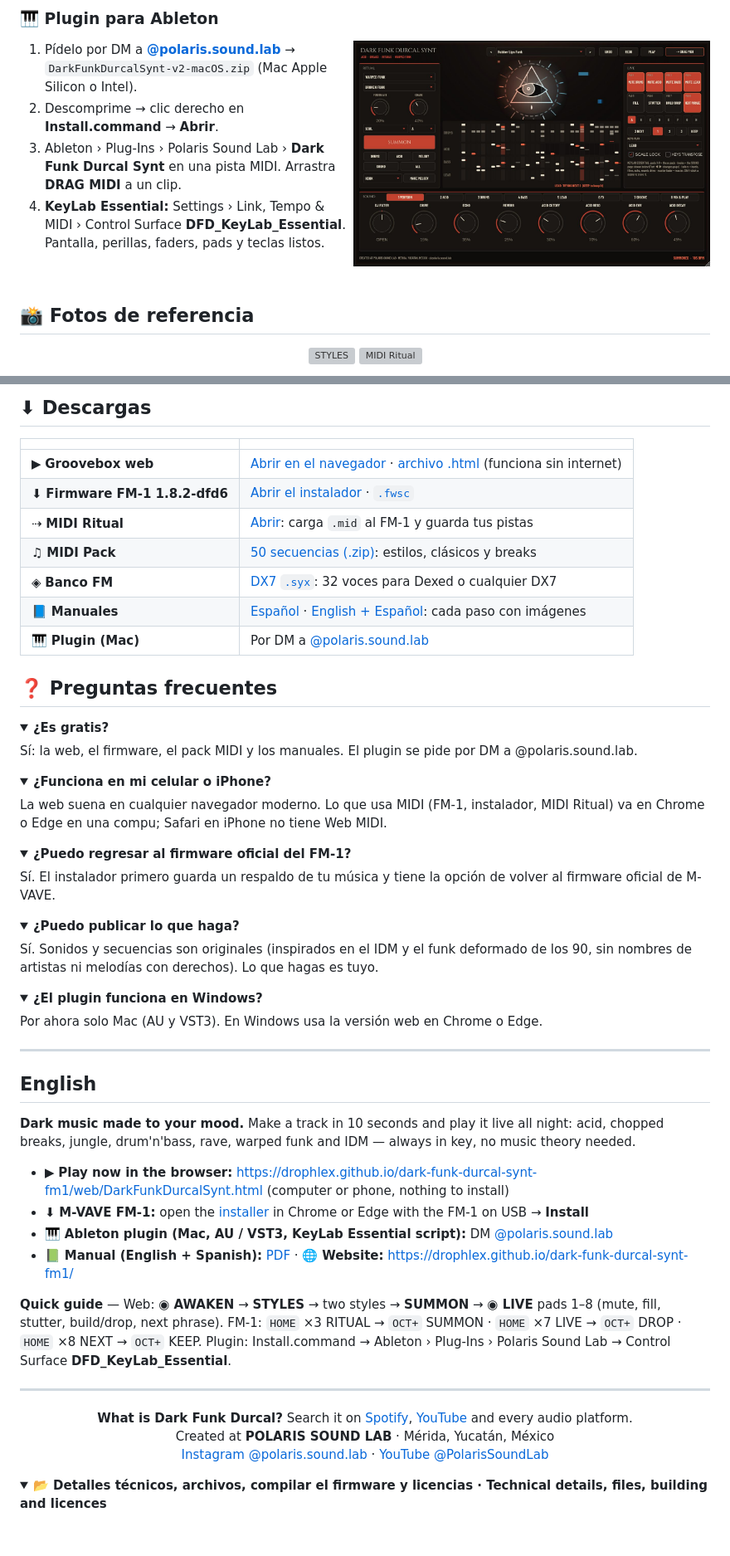
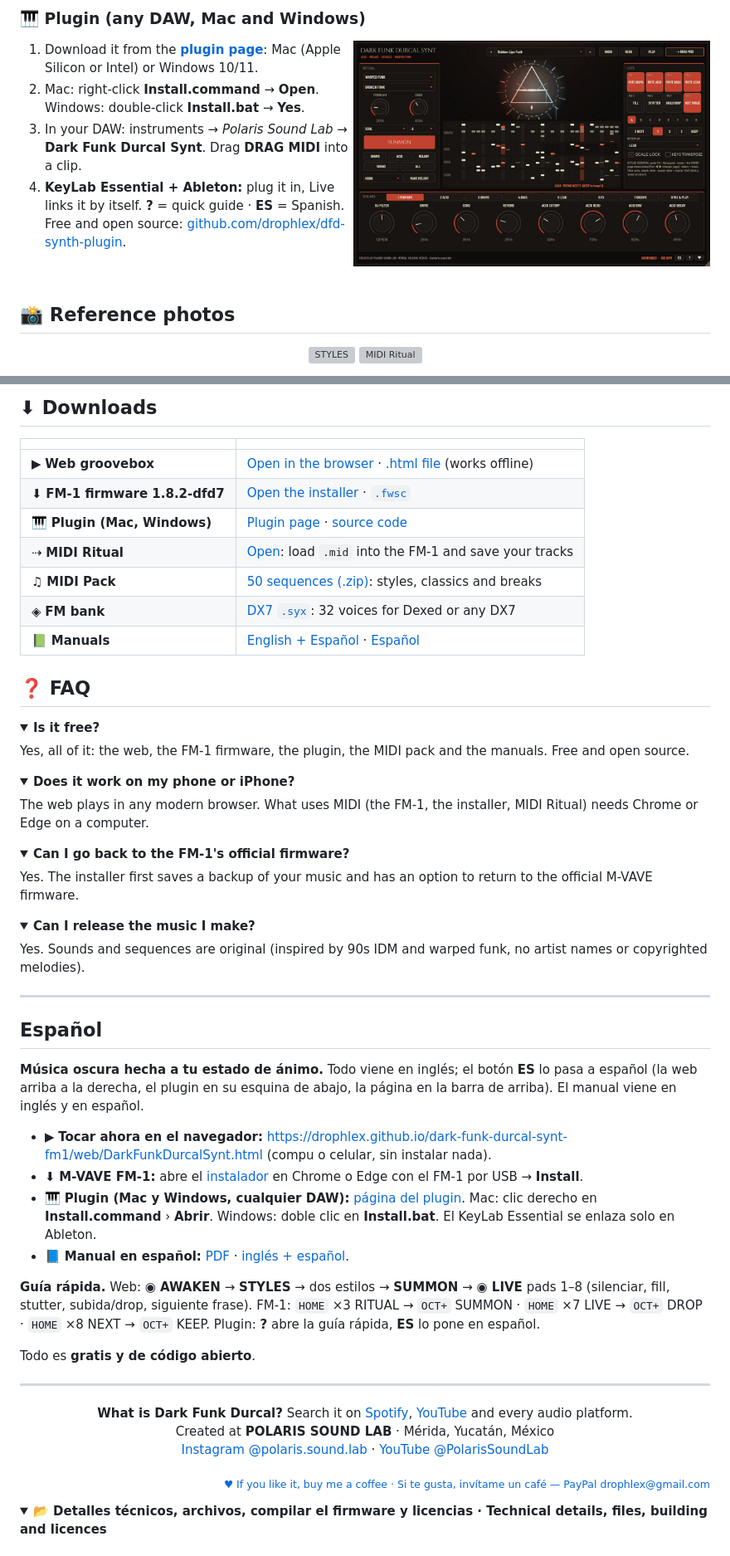
Before and after one commit to drophlex/dark-funk-durcal-synt-fm1, a Markdown page: README.md, 2 parts joined by grey strips. Shown at 83% size. Rendered like a GitHub page; pictures changed too: docs/images/w_plugin_ui.jpg; folded sections open; grey boxes are pictures that could not be loaded.

```diff
--- a/README.md
+++ b/README.md
@@ -55,16 +57,17 @@ Acid · breaks · jungle · drum'n'bass · rave · funk deformado · IDM<br>
 
-### 🎹 Plugin para Ableton
+### 🎹 Plugin (any DAW, Mac and Windows)
 
-<img src="docs/images/w_plugin_ui.jpg" width="430" align="right" alt="El plugin">
+<img src="docs/images/w_plugin_ui.jpg" width="430" align="right" alt="The plugin">
 
-1. Pídelo por DM a **[@polaris.sound.lab](https://www.instagram.com/polaris.sound.lab/)** → `DarkFunkDurcalSynt-v2-macOS.zip` (Mac Apple Silicon o Intel).
-2. Descomprime → clic derecho en **Install.command** → **Abrir**.
-3. Ableton › Plug-Ins › Polaris Sound Lab › **Dark Funk Durcal Synt** en una pista MIDI. Arrastra **DRAG MIDI** a un clip.
-4. **KeyLab Essential:** Settings › Link, Tempo & MIDI › Control Surface **DFD_KeyLab_Essential**. Pantalla, perillas, faders, pads y teclas listos.
+1. Download it from the **[plugin page](https://drophlex.github.io/dark-funk-durcal-synt-fm1/plugin.html)**: Mac (Apple Silicon or Intel) or Windows 10/11.
+2. Mac: right-click **Install.command** → **Open**. Windows: double-click **Install.bat** → **Yes**.
+3. In your DAW: instruments → *Polaris Sound Lab* → **Dark Funk Durcal Synt**. Drag **DRAG MIDI** into a clip.
+4. **KeyLab Essential + Ableton:** plug it in, Live links it by itself. **?** = quick guide · **ES** = Spanish.
+   Free and open source: [github.com/drophlex/dfd-synth-plugin](https://github.com/drophlex/dfd-synth-plugin).
 
 <br clear="right">
 
-## 📸 Fotos de referencia
+## 📸 Reference photos
 
 <p align="center">
 <img src="docs/images/w_web_styles.jpg" width="49%" alt="STYLES">
@@ -74,60 +77,61 @@ Acid · breaks · jungle · drum'n'bass · rave · funk deformado · IDM<br>
 
-## ⬇ Descargas
+## ⬇ Downloads
 
 | | |
 |---|---|
-| ▶ **Groovebox web** | [Abrir en el navegador](https://drophlex.github.io/dark-funk-durcal-synt-fm1/web/DarkFunkDurcalSynt.html) · [archivo .html](web/DarkFunkDurcalSynt.html) (funciona sin internet) |
-| ⬇ **Firmware FM-1 1.8.2-dfd6** | [Abrir el instalador](https://drophlex.github.io/dark-funk-durcal-synt-fm1/install/DarkFunkDurcal-Installer.html) · [`.fwsc`](https://github.com/drophlex/dark-funk-durcal-synt-fm1/releases/latest/download/DarkFunkDurcal-1.8.2-dfd6.fwsc) |
-| ⇢ **MIDI Ritual** | [Abrir](https://drophlex.github.io/dark-funk-durcal-synt-fm1/web/DarkFunkDurcal-MIDI-Ritual.html): carga `.mid` al FM-1 y guarda tus pistas |
-| ♫ **MIDI Pack** | [50 secuencias (.zip)](midi/DarkFunkDurcal-MIDI-Pack.zip): estilos, clásicos y breaks |
-| ◈ **Banco FM** | [DX7 `.syx`](sounds/DarkFunkDurcal_DX7.syx): 32 voces para Dexed o cualquier DX7 |
-| 📘 **Manuales** | [Español](manual/DarkFunkDurcal-Manual-ES.pdf) · [English + Español](manual/DarkFunkDurcal-Manual-EN-ES.pdf): cada paso con imágenes |
-| 🎹 **Plugin (Mac)** | Por DM a [@polaris.sound.lab](https://www.instagram.com/polaris.sound.lab/) |
+| ▶ **Web groovebox** | [Open in the browser](https://drophlex.github.io/dark-funk-durcal-synt-fm1/web/DarkFunkDurcalSynt.html) · [.html file](web/DarkFunkDurcalSynt.html) (works offline) |
+| ⬇ **FM-1 firmware 1.8.2-dfd7** | [Open the installer](https://drophlex.github.io/dark-funk-durcal-synt-fm1/install/DarkFunkDurcal-Installer.html) · [`.fwsc`](install/DarkFunkDurcal-1.8.2-dfd7.fwsc) |
+| 🎹 **Plugin (Mac, Windows)** | [Plugin page](https://drophlex.github.io/dark-funk-durcal-synt-fm1/plugin.html) · [source code](https://github.com/drophlex/dfd-synth-plugin) |
+| ⇢ **MIDI Ritual** | [Open](https://drophlex.github.io/dark-funk-durcal-synt-fm1/web/DarkFunkDurcal-MIDI-Ritual.html): load `.mid` into the FM-1 and save your tracks |
+| ♫ **MIDI Pack** | [50 sequences (.zip)](midi/DarkFunkDurcal-MIDI-Pack.zip): styles, classics and breaks |
+| ◈ **FM bank** | [DX7 `.syx`](sounds/DarkFunkDurcal_DX7.syx): 32 voices for Dexed or any DX7 |
+| 📗 **Manuals** | [English + Español](manual/DarkFunkDurcal-Manual-EN-ES.pdf) · [Español](manual/DarkFunkDurcal-Manual-ES.pdf) |
 
-## ❓ Preguntas frecuentes
+## ❓ FAQ
 
-<details><summary><b>¿Es gratis?</b></summary>
+<details><summary><b>Is it free?</b></summary>
 
-Sí: la web, el firmware, el pack MIDI y los manuales. El plugin se pide por DM a @polaris.sound.lab.
+Yes, all of it: the web, the FM-1 firmware, the plugin, the MIDI pack and the manuals. Free and open source.
 </details>
-<details><summary><b>¿Funciona en mi celular o iPhone?</b></summary>
+<details><summary><b>Does it work on my phone or iPhone?</b></summary>
 
-La web suena en cualquier navegador moderno. Lo que usa MIDI (FM-1, instalador, MIDI Ritual) va en Chrome o Edge en una compu; Safari en iPhone no tiene Web MIDI.
+The web plays in any modern browser. What uses MIDI (the FM-1, the installer, MIDI Ritual) needs Chrome or Edge on a computer.
 </details>
-<details><summary><b>¿Puedo regresar al firmware oficial del FM-1?</b></summary>
+<details><summary><b>Can I go back to the FM-1's official firmware?</b></summary>
 
-Sí. El instalador primero guarda un respaldo de tu música y tiene la opción de volver al firmware oficial de M-VAVE.
+Yes. The installer first saves a backup of your music and has an option to return to the official M-VAVE firmware.
 </details>
-<details><summary><b>¿Puedo publicar lo que haga?</b></summary>
+<details><summary><b>Can I release the music I make?</b></summary>
 
-Sí. Sonidos y secuencias son originales (inspirados en el IDM y el funk deformado de los 90, sin nombres de artistas ni melodías con derechos). Lo que hagas es tuyo.
-</details>
-<details><summary><b>¿El plugin funciona en Windows?</b></summary>
-
-Por ahora solo Mac (AU y VST3). En Windows usa la versión web en Chrome o Edge.
+Yes. Sounds and sequences are original (inspired by 90s IDM and warped funk, no artist names or copyrighted melodies).
 </details>
 
 ---
 
-## English
+## Español
 
-**Dark music made to your mood.** Make a track in 10 seconds and play it live all night: acid, chopped breaks, jungle,
-drum'n'bass, rave, warped funk and IDM — always in key, no music theory needed.
+**Música oscura hecha a tu estado de ánimo.** Todo viene en inglés; el botón **ES** lo pasa a español (la web arriba a
+la derecha, el plugin en su esquina de abajo, la página en la barra de arriba). El manual viene en inglés y en español.
 
-- ▶ **Play now in the browser:** https://drophlex.github.io/dark-funk-durcal-synt-fm1/web/DarkFunkDurcalSynt.html (computer or phone, nothing to install)
-- ⬇ **M-VAVE FM-1:** open the [installer](https://drophlex.github.io/dark-funk-durcal-synt-fm1/install/DarkFunkDurcal-Installer.html) in Chrome or Edge with the FM-1 on USB → **Install**
-- 🎹 **Ableton plugin (Mac, AU / VST3, KeyLab Essential script):** DM [@polaris.sound.lab](https://www.instagram.com/polaris.sound.lab/)
-- 📗 **Manual (English + Spanish):** [PDF](manual/DarkFunkDurcal-Manual-EN-ES.pdf) · 🌐 **Website:** https://drophlex.github.io/dark-funk-durcal-synt-fm1/
+- ▶ **Tocar ahora en el navegador:** https://drophlex.github.io/dark-funk-durcal-synt-fm1/web/DarkFunkDurcalSynt.html (compu o celular, sin instalar nada).
+- ⬇ **M-VAVE FM-1:** abre el [instalador](https://drophlex.github.io/dark-funk-durcal-synt-fm1/install/DarkFunkDurcal-Installer.html) en Chrome o Edge con el FM-1 por USB → **Install**.
+- 🎹 **Plugin (Mac y Windows, cualquier DAW):** [página del plugin](https://drophlex.github.io/dark-funk-durcal-synt-fm1/plugin.html). Mac: clic derecho en **Install.command** › **Abrir**.
+  Windows: doble clic en **Install.bat**. El KeyLab Essential se enlaza solo en Ableton.
+- 📘 **Manual en español:** [PDF](manual/DarkFunkDurcal-Manual-ES.pdf) · [inglés + español](manual/DarkFunkDurcal-Manual-EN-ES.pdf).
 
-**Quick guide** — Web: **◉ AWAKEN** → **STYLES** → two styles → **SUMMON** → **◉ LIVE** pads 1–8 (mute, fill, stutter,
-build/drop, next phrase). FM-1: `HOME` ×3 RITUAL → `OCT+` SUMMON · `HOME` ×7 LIVE → `OCT+` DROP · `HOME` ×8 NEXT → `OCT+` KEEP.
-Plugin: Install.command → Ableton › Plug-Ins › Polaris Sound Lab → Control Surface **DFD_KeyLab_Essential**.
+**Guía rápida.** Web: **◉ AWAKEN** → **STYLES** → dos estilos → **SUMMON** → **◉ LIVE** pads 1–8 (silenciar, fill, stutter,
+subida/drop, siguiente frase). FM-1: `HOME` ×3 RITUAL → `OCT+` SUMMON · `HOME` ×7 LIVE → `OCT+` DROP · `HOME` ×8 NEXT → `OCT+` KEEP.
+Plugin: **?** abre la guía rápida, **ES** lo pone en español.
+
+Todo es **gratis y de código abierto**.
 
 ---
 
 <p align="center"><b>What is Dark Funk Durcal?</b> Search it on <a href="https://open.spotify.com/search/Dark%20Funk%20Durcal">Spotify</a>, <a href="https://www.youtube.com/results?search_query=Dark+Funk+Durcal">YouTube</a> and every audio platform.<br>
 Created at <b>POLARIS SOUND LAB</b> · Mérida, Yucatán, México<br>
 <a href="https://www.instagram.com/polaris.sound.lab/">Instagram @polaris.sound.lab</a> · <a href="https://www.youtube.com/@PolarisSoundLab">YouTube @PolarisSoundLab</a></p>
+
+<p align="right"><sub><a href="https://www.paypal.com/donate/?business=drophlex%40gmail.com&currency_code=MXN">♥ If you like it, buy me a coffee · Si te gusta, invítame un café — PayPal drophlex@gmail.com</a></sub></p>
 
 <details><summary><b>📂 Detalles técnicos, archivos, compilar el firmware y licencias · Technical details, files, building and licences</b></summary>
 
```
Also changed, not shown: other parts of README.md (+35 -57 lines), docs/images/plugin_unlock.png (added), docs/images/w_plugin_help.jpg (added), docs/images/w_plugin_unlock.jpg (added), 11 other files.
